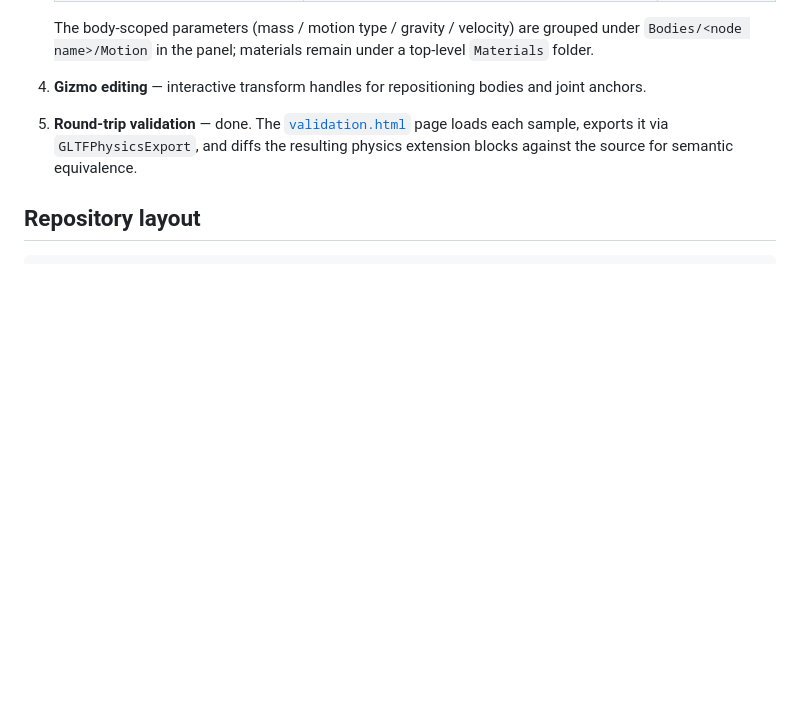
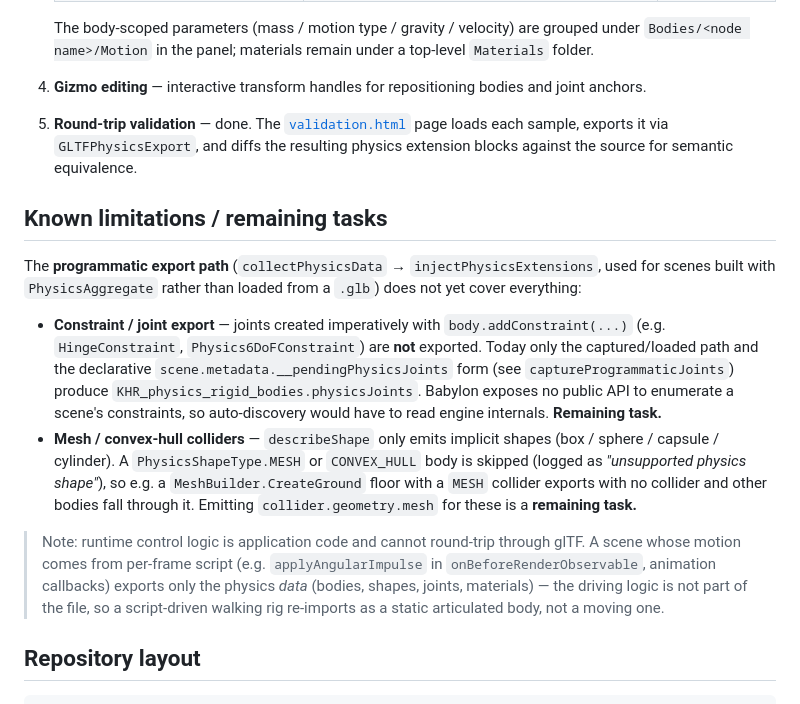
Before and after one commit to cx20/gltf-physics-export, a Markdown page: README.md, the part around the change. Drawn GitHub-style; blank space fills up the shorter version.

Commit message:
Document programmatic-export limitations as remaining tasks
Add a "Known limitations / remaining tasks" section to the README covering
gaps in the programmatic (PhysicsAggregate) export path surfaced while
exporting a constraint-driven walking rig:

- Constraint / joint export: imperative body.addConstraint(...) joints
  (HingeConstraint, Physics6DoFConstraint) are not exported; only the
  captured/loaded path and the declarative __pendingPhysicsJoints form
  emit physicsJoints. Babylon has no public constraint-enumeration API.
- Mesh / convex-hull colliders: describeShape emits only implicit shapes,
  so a PhysicsShapeType.MESH ground exports without a collider and other
  bodies fall through it.

Also note that runtime control logic (per-frame impulses/animation script)
is application code and cannot round-trip through glTF, so a script-driven
walking rig re-imports as a static articulated body.

Co-Authored-By: Claude Opus 4.7 <noreply@anthropic.com>

````diff
--- a/README.md
+++ b/README.md
@@ -83,6 +83,34 @@ older `mesh.aggregate` path.
    sample, exports it via `GLTFPhysicsExport`, and diffs the resulting
    physics extension blocks against the source for semantic equivalence.
 
+## Known limitations / remaining tasks
+
+The **programmatic export path** (`collectPhysicsData` →
+`injectPhysicsExtensions`, used for scenes built with `PhysicsAggregate`
+rather than loaded from a `.glb`) does not yet cover everything:
+
+- **Constraint / joint export** — joints created imperatively with
+  `body.addConstraint(...)` (e.g. `HingeConstraint`, `Physics6DoFConstraint`)
+  are **not** exported. Today only the captured/loaded path and the
+  declarative `scene.metadata.__pendingPhysicsJoints` form (see
+  `captureProgrammaticJoints`) produce
+  `KHR_physics_rigid_bodies.physicsJoints`. Babylon exposes no public API to
+  enumerate a scene's constraints, so auto-discovery would have to read
+  engine internals. **Remaining task.**
+- **Mesh / convex-hull colliders** — `describeShape` only emits implicit
+  shapes (box / sphere / capsule / cylinder). A `PhysicsShapeType.MESH` or
+  `CONVEX_HULL` body is skipped (logged as *"unsupported physics shape"*), so
+  e.g. a `MeshBuilder.CreateGround` floor with a `MESH` collider exports with
+  no collider and other bodies fall through it. Emitting
+  `collider.geometry.mesh` for these is a **remaining task.**
+
+> Note: runtime control logic is application code and cannot round-trip
+> through glTF. A scene whose motion comes from per-frame script (e.g.
+> `applyAngularImpulse` in `onBeforeRenderObservable`, animation callbacks)
+> exports only the physics *data* (bodies, shapes, joints, materials) — the
+> driving logic is not part of the file, so a script-driven walking rig
+> re-imports as a static articulated body, not a moving one.
+
 ## Repository layout
 
 ```
````
